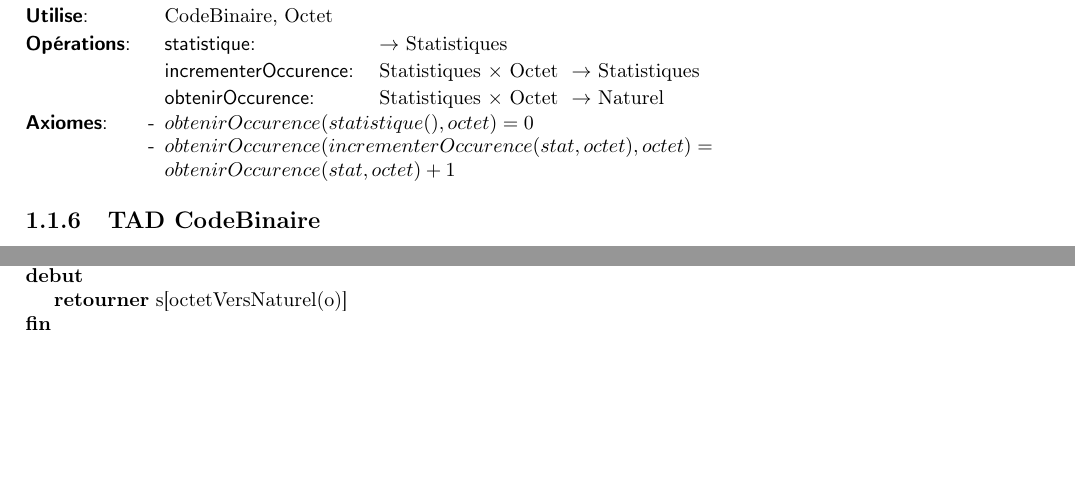
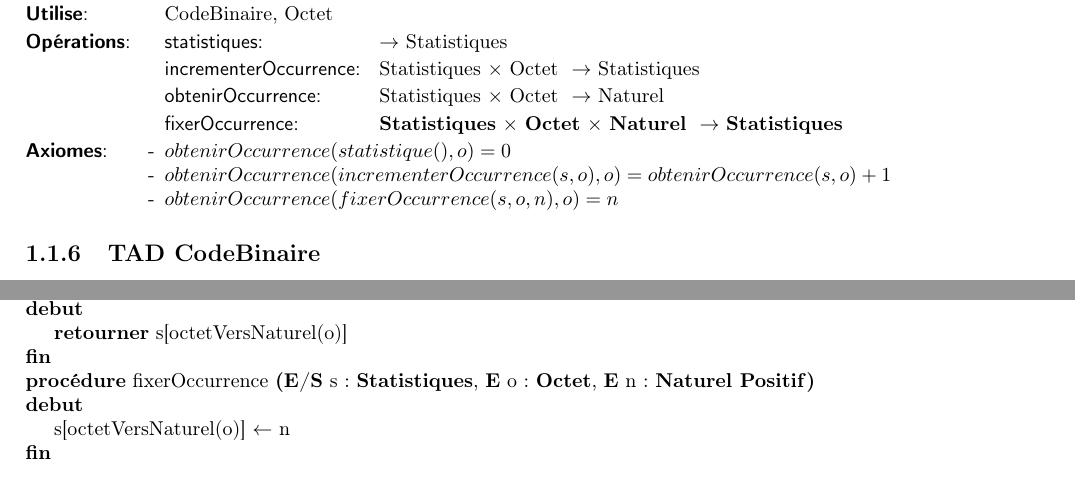
Before and after one commit to thomasbauer76/Compresseur-Huffman, a LaTeX document (latex/main.tex, which reads latex/TAD/CD_Statistiques.tex, latex/TAD/TAD_Statistiques.tex): two parts of pages 2 and 7 of 12, joined at a grey line, cut so that both start at the same text, the shorter picture padded with empty space. Compiled offline with pdfLaTeX.

Commit message:
Ajout de fixerOccurrence pour Statistiques dans le TAD, la CP et la CD

```diff
--- a/latex/TAD/CD_Statistiques.tex
+++ b/latex/TAD/CD_Statistiques.tex
@@ -24,4 +24,10 @@
     {
     	\retourner{s[octetVersNaturel(o)]}
     }
+    \procedure{fixerOccurrence}{\paramEntreeSortie{s : \statistiques}, \paramEntree{o : \octet}, \paramEntree{n : \textbf{Naturel Positif}}}
+    {}
+    {}
+    {
+    	\affecter{s[octetVersNaturel(o)]}{n}
+    }
 \end{algorithme}
--- a/latex/TAD/TAD_Statistiques.tex
+++ b/latex/TAD/TAD_Statistiques.tex
@@ -3,20 +3,21 @@
   \tadDependances{CodeBinaire, Octet}
   \begin{tadOperations}{obtenirElementEtDefiler}
 
-    \tadOperation{statistique}{}{Statistiques}
-    \tadOperation{incrementerOccurence}{\tadParams{Statistiques, Octet}}{Statistiques}
-    \tadOperation{obtenirOccurence}{\tadParams{Statistiques, Octet}}{Naturel}
+    \tadOperation{statistiques}{}{Statistiques}
+    \tadOperation{incrementerOccurrence}{\tadParams{Statistiques, Octet}}{Statistiques}
+    \tadOperation{obtenirOccurrence}{\tadParams{Statistiques, Octet}}{Naturel}
+    \tadOperation{fixerOccurrence}{\tadParams{\statistiques, \octet, \naturel}}{\statistiques}
 
     %\tadOperation{longueur}{FileDePriorite}{\naturel}
 
   \end{tadOperations}
-  \parbox{\linewidth}{\raggedright
-      \begin{tadAxiomes}
-          \tadAxiome{obtenirOccurence(statistique(), octet)=0}
-          \tadAxiome{obtenirOccurence(incrementerOccurence(stat,octet), octet) = obtenirOccurence(stat,octet)+1}
 
-      \end{tadAxiomes}
-  }
+  \begin{tadAxiomes}
+        \tadAxiome{obtenirOccurrence(statistique(), o)=0}
+        \tadAxiome{obtenirOccurrence(incrementerOccurrence(s,o), o) = obtenirOccurrence(s,o)+1}
+ 		\tadAxiome{obtenirOccurrence(fixerOccurrence(s, o, n), o) = n}
+  \end{tadAxiomes}
+
 
 
 \end{tad}
```
Also changed, not shown: latex/TAD/CP_Statistiques.tex (+5 -2 lines), latex/TAD/CD_Statistiques.tex (4 more changed lines).
